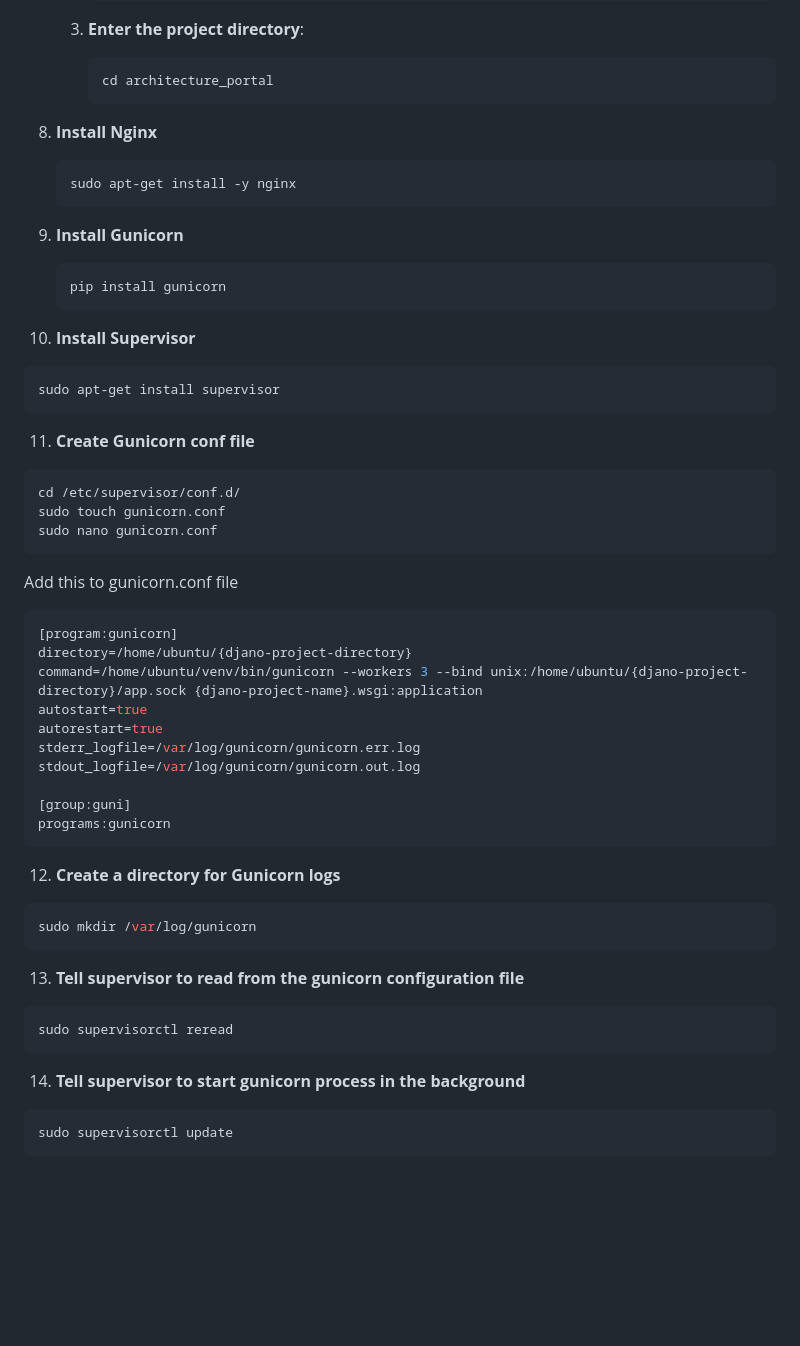
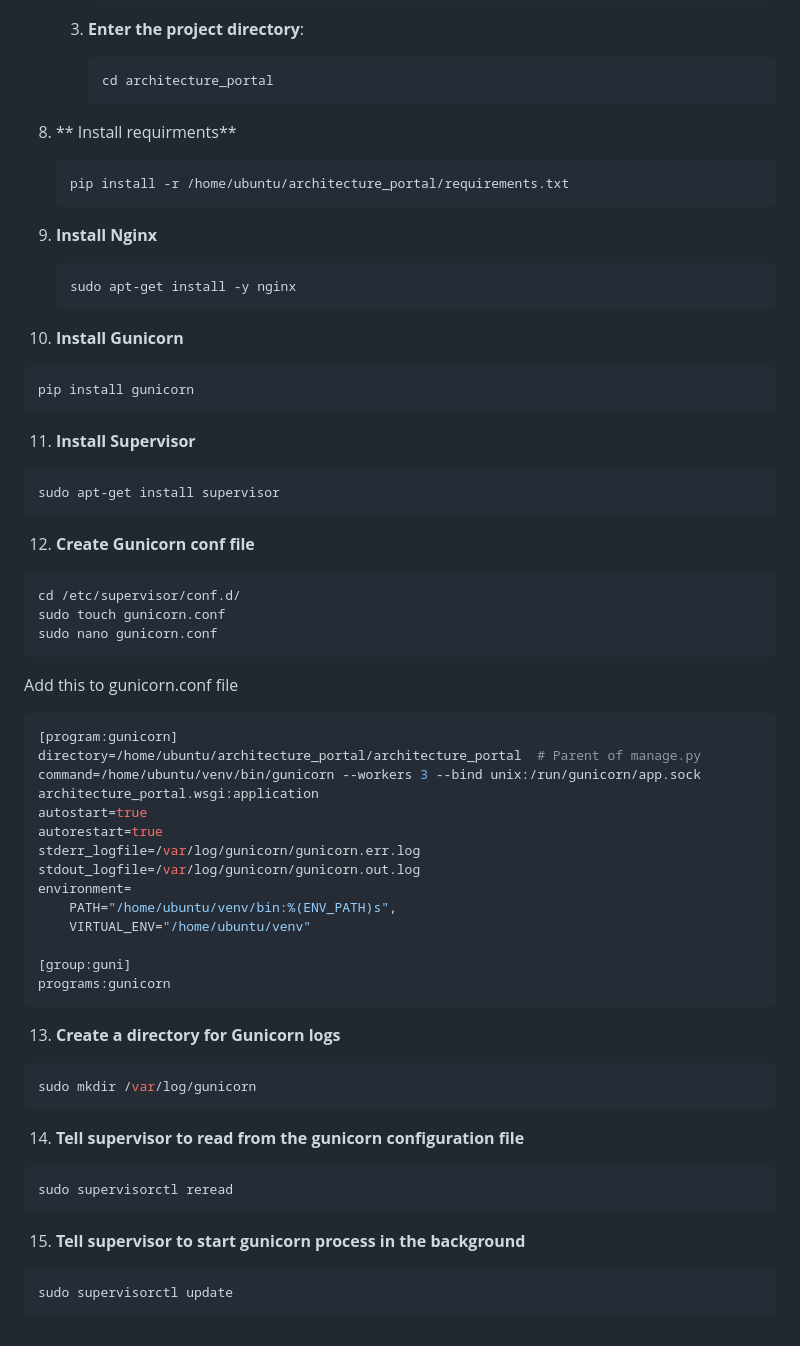
Before and after one commit to MariamKipshidze/architecture_portal, a Markdown page: README.md, the part around the change. GitHub-like rendering; blank space fills up the shorter version.

````diff
--- a/README.md
+++ b/README.md
@@ -166,23 +166,27 @@ FLOOR_MULTIPLIER = 0.2  # 20% increase per additional floor
       ```bash
       cd architecture_portal
       ```
+8. ** Install requirments**
+   ```bash
+   pip install -r /home/ubuntu/architecture_portal/requirements.txt
+   ```
 
-8. **Install Nginx**
+9. **Install Nginx**
    ```bash
    sudo apt-get install -y nginx
    ```
 
-9. **Install Gunicorn**
+10. **Install Gunicorn**
    ```bash
    pip install gunicorn
    ```
 
-10. **Install Supervisor**
+11. **Install Supervisor**
    ```bash
    sudo apt-get install supervisor
    ```
 
-11. **Create Gunicorn conf file**
+12. **Create Gunicorn conf file**
    ```bash
    cd /etc/supervisor/conf.d/
    sudo touch gunicorn.conf
@@ -192,28 +196,31 @@ FLOOR_MULTIPLIER = 0.2  # 20% increase per additional floor
 
    ```bash
    [program:gunicorn]
-   directory=/home/ubuntu/{djano-project-directory}
-   command=/home/ubuntu/venv/bin/gunicorn --workers 3 --bind unix:/home/ubuntu/{djano-project-directory}/app.sock {djano-project-name}.wsgi:application
+   directory=/home/ubuntu/architecture_portal/architecture_portal  # Parent of manage.py
+   command=/home/ubuntu/venv/bin/gunicorn --workers 3 --bind unix:/run/gunicorn/app.sock architecture_portal.wsgi:application
    autostart=true
    autorestart=true
    stderr_logfile=/var/log/gunicorn/gunicorn.err.log
    stdout_logfile=/var/log/gunicorn/gunicorn.out.log
+   environment=
+       PATH="/home/ubuntu/venv/bin:%(ENV_PATH)s",
+       VIRTUAL_ENV="/home/ubuntu/venv"
 
    [group:guni]
    programs:gunicorn
    ```
 
-12. **Create a directory for Gunicorn logs**
+13. **Create a directory for Gunicorn logs**
    ```bash
    sudo mkdir /var/log/gunicorn
    ```
 
-13. **Tell supervisor to read from the gunicorn configuration file**
+14. **Tell supervisor to read from the gunicorn configuration file**
    ```bash
    sudo supervisorctl reread
    ```
 
-14. **Tell supervisor to start gunicorn process in the background**
+15. **Tell supervisor to start gunicorn process in the background**
    ```bash
    sudo supervisorctl update
    ```
````
